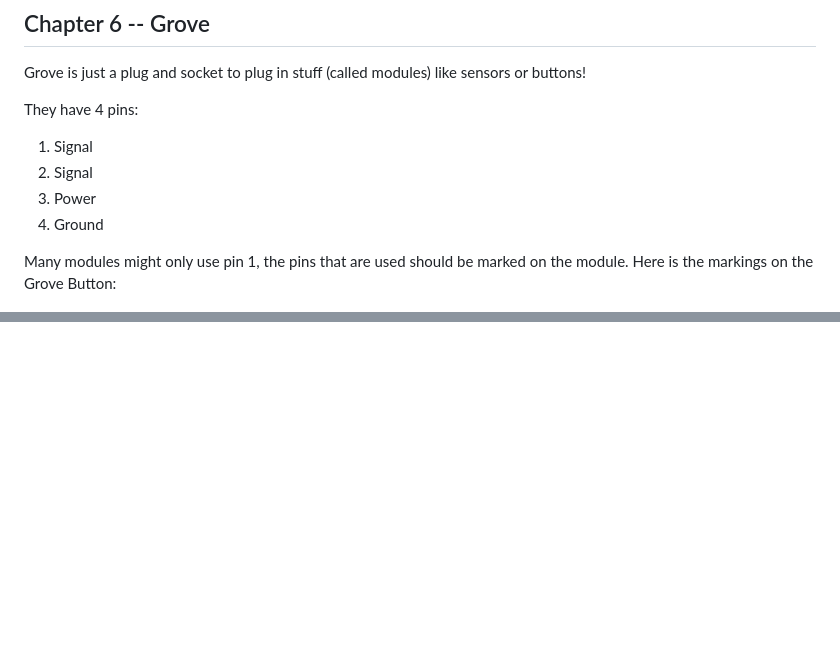
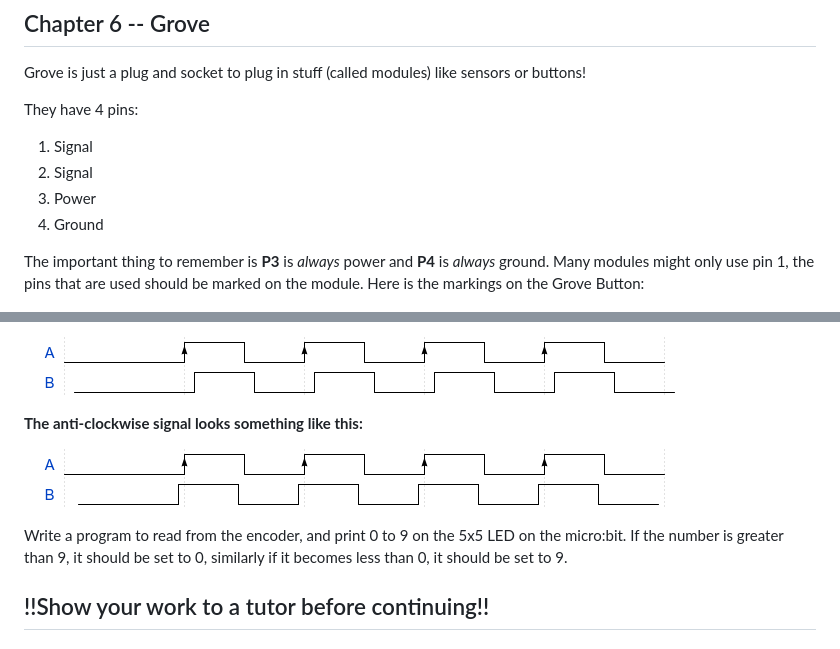
Before and after one commit to jimmo/ncss-embedded, a Markdown page: chapters/7-grove.md, 2 parts joined by grey strips. GitHub-like rendering; pictures changed too: chapters/images/anticlockwise-rotary.png (added), chapters/images/clockwise-rotary.png (added); blank space fills up the shorter version.

Commit message:
Added Grove lab

```diff
--- a/chapters/7-grove.md
+++ b/chapters/7-grove.md
@@ -8,7 +8,7 @@ They have 4 pins:
 3. Power
 4. Ground
 
-Many modules might only use pin 1, the pins that are used should be marked on the module. Here is the markings on the Grove Button:
+The important thing to remember is **P3** is *always* power and **P4** is *always* ground. Many modules might only use pin 1, the pins that are used should be marked on the module. Here is the markings on the Grove Button:
 
 ![Grove button](images/grove-button.jpg)
 
@@ -28,0 +89,9 @@ The pin connections are:
+![Clockwise rotary signals](images/clockwise-rotary.png)
+
+**The anti-clockwise signal looks something like this:**
+
+![Anti-clockwise rotary signals](images/anticlockwise-rotary.png)
+
+Write a program to read from the encoder, and print 0 to 9 on the 5x5 LED on the micro:bit. If the number is greater than 9, it should be set to 0, similarly if it becomes less than 0, it should be set to 9.
+
+## !!Show your work to a tutor before continuing!!
```
Also changed, not shown: other parts of chapters/7-grove.md (+61 -1 lines).
